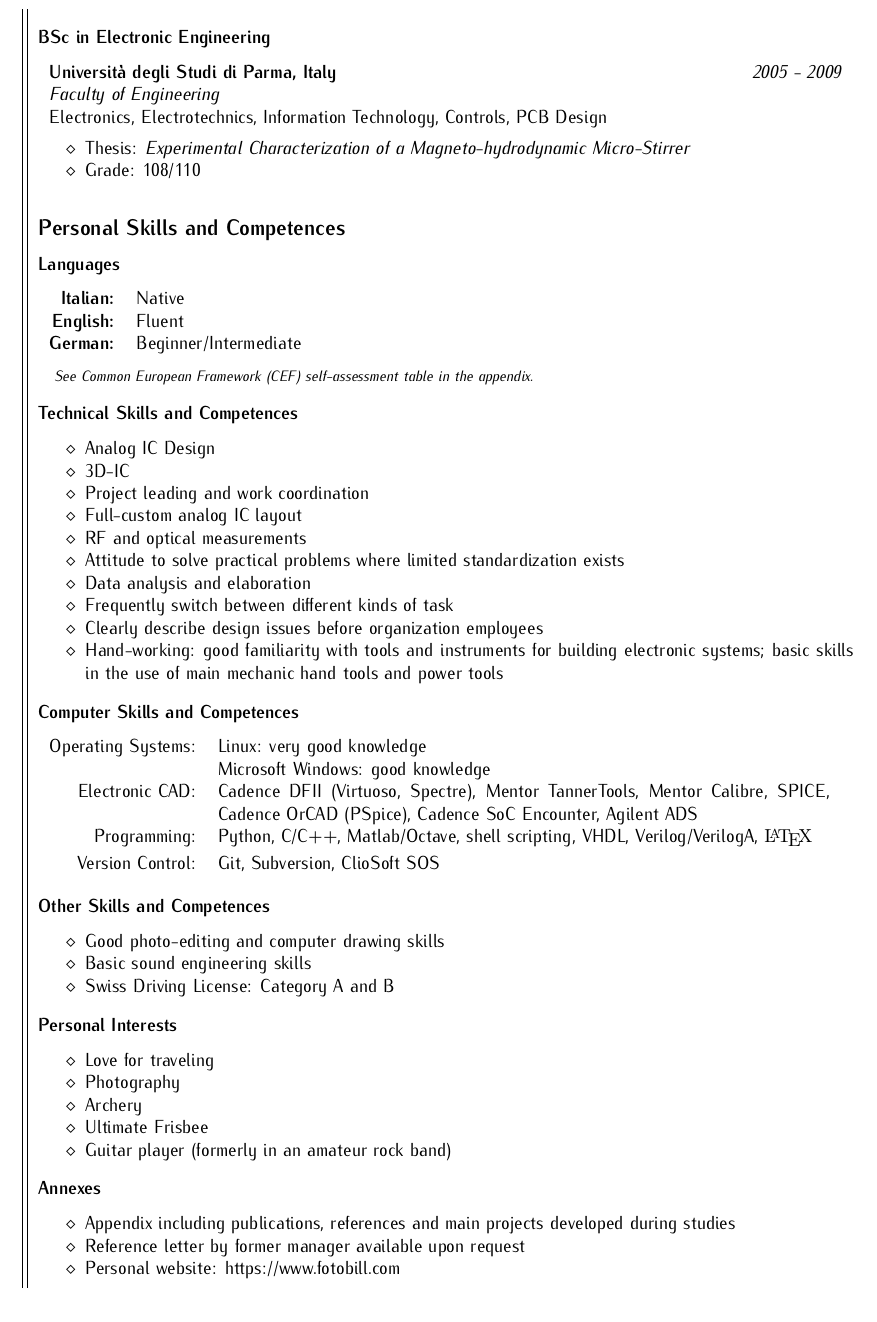
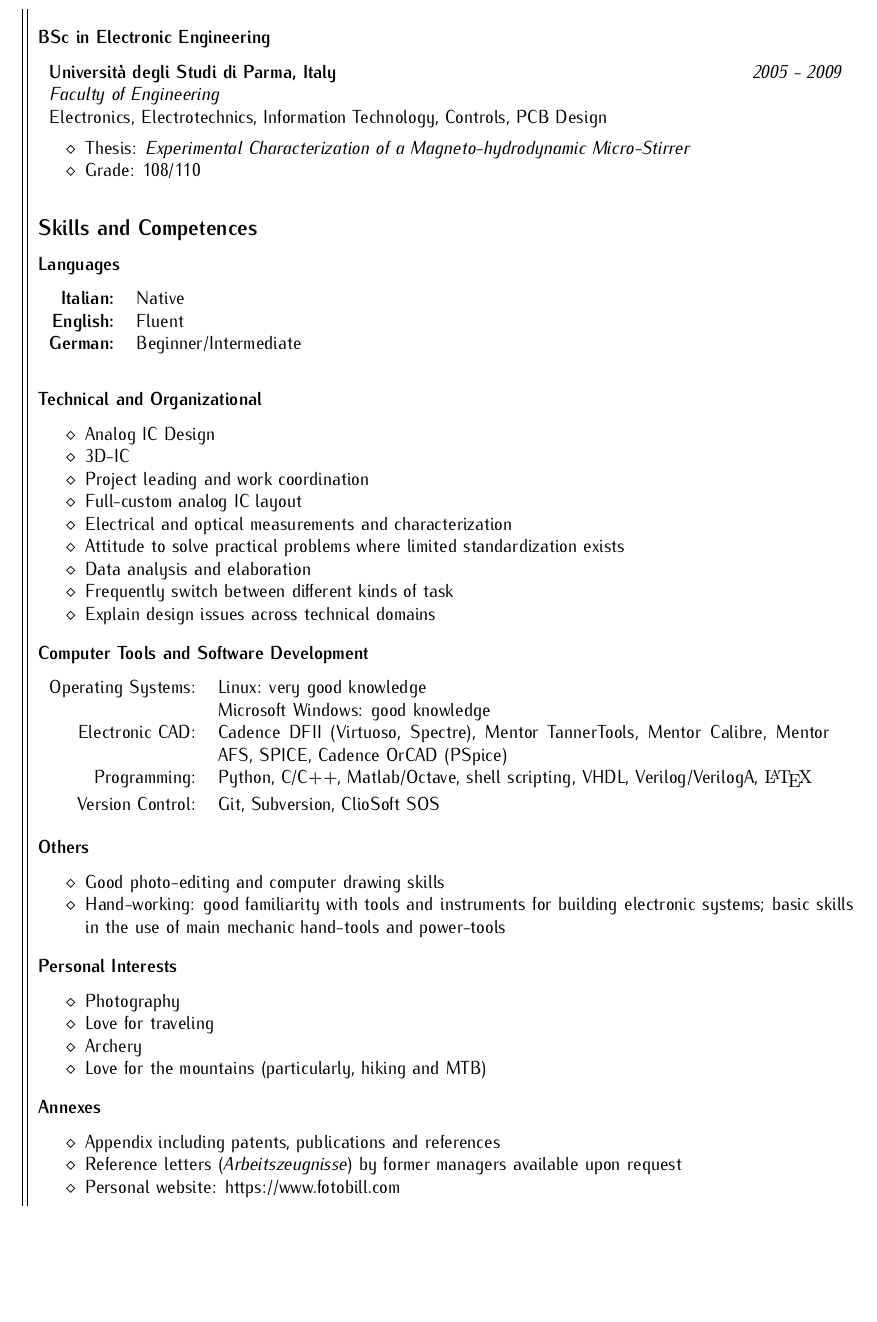
Before and after one commit to mzannoni/CeeVeeTex, a LaTeX document (mz_CeeVeeTex_noinfo.tex): part of page 2 of 2, cut so that both start at the same text, the shorter picture padded with empty space. Compiled offline with pdfLaTeX.

Commit message:
update CV info (Oct '22)

```diff
--- a/mz_CeeVeeTex_noinfo.tex
+++ b/mz_CeeVeeTex_noinfo.tex
@@ -218,41 +220,40 @@
   %7th row: Personal skills and competences
   & \begin{minipage}{0.9\textwidth}
       \vspace{\sectsep}
-      \subsection*{Personal Skills and Competences}
+      \subsection*{Skills and Competences}
       \subsubsection*{Languages}
       \begin{tabular}{rl}
         \textbf{Italian:}&Native\\
         \textbf{English:}&Fluent\\
         \textbf{German:}&Beginner/Intermediate\\
       \end{tabular} \vspace{1.5ex} \\
-      \hspace*{0.5em} {\footnotesize \emph{See Common European Framework (CEF) self-assessment table in the appendix.}}
+      %\hspace*{0.5em} {\footnotesize \emph{See Common European Framework (CEF) self-assessment table in the appendix.}}
     \end{minipage} \\[\sectsep]
 
   %8th row: Technical skills and competences
   & \begin{minipage}{0.9\textwidth}
       \vspace{\subsectsep}
-      \subsubsection*{Technical Skills and Competences}
+      \subsubsection*{Technical and Organizational}
       \begin{itemize}
           \item Analog IC Design
           \item 3D-IC
           \item Project leading and work coordination
           \item Full-custom analog IC layout
-          \item RF and optical measurements
+          \item Electrical and optical measurements and characterization
           \item Attitude to solve practical problems where limited standardization exists
           \item Data analysis and elaboration
           \item Frequently switch between different kinds of task
-          \item Clearly describe design issues before organization employees
-          \item Hand-working: good familiarity with tools and instruments for building electronic systems; basic skills in the use of main mechanic hand tools and power tools
+          \item Explain design issues across technical domains
       \end{itemize}
   \end{minipage} \\[\sectsep]
 
   %9th row: Computer skills and competences
   & \begin{minipage}{0.9\textwidth}
       \vspace{\subsectsep}
-      \subsubsection*{Computer Skills and Competences}
+      \subsubsection*{Computer Tools and Software Development}
       \begin{tabular*}{\textwidth}{r p{0.75\textwidth}}
         Operating Systems:&{Linux: very good knowledge\newline Microsoft Windows: good knowledge}\\[0.5ex]
-        Electronic CAD:&Cadence DFII (Virtuoso, Spectre), Mentor TannerTools, Mentor Calibre, SPICE, Cadence OrCAD (PSpice), Cadence SoC Encounter, Agilent ADS\\[0.5ex]
+        Electronic CAD:&Cadence DFII (Virtuoso, Spectre), Mentor TannerTools, Mentor Calibre, Mentor AFS, SPICE, Cadence OrCAD (PSpice)\\[0.5ex]
         Programming:&Python, C/C++, Matlab/Octave, shell scripting, VHDL, Verilog/VerilogA, {\fontfamily{arial}\selectfont\LaTeX}\\[0.5ex]
         Version Control:&Git, Subversion, ClioSoft SOS
       \end{tabular*}\\
@@ -261,11 +262,10 @@
   %10th row: Other skills and competences
   & \begin{minipage}{0.9\textwidth}
       \vspace{\subsectsep}
-      \subsubsection*{Other Skills and Competences}
+      \subsubsection*{Others}
       \begin{itemize}
           \item Good photo-editing and computer drawing skills
-          \item Basic sound engineering skills
-          \item Swiss Driving License: Category A and B
+          \item Hand-working: good familiarity with tools and instruments for building electronic systems; basic skills in the use of main mechanic hand-tools and power-tools
       \end{itemize}
   \end{minipage} \\[\sectsep]
 
@@ -274,11 +274,10 @@
       \vspace{\subsectsep}
       \subsubsection*{Personal Interests}
       \begin{itemize}
+          \item Photography
           \item Love for traveling
-          \item Photography
           \item Archery
-          \item Ultimate Frisbee
-          \item Guitar player (formerly in an amateur rock band)
+          \item Love for the mountains (particularly, hiking and MTB)
       \end{itemize}
   \end{minipage} \\[\sectsep]
 
@@ -287,8 +286,8 @@
       \vspace{\subsectsep}
       \subsubsection*{Annexes}
       \begin{itemize}
-          \item Appendix including publications, references and main projects developed during studies
-          \item Reference letter by former manager available upon request
+          \item Appendix including patents, publications and references
+          \item Reference letters (\emph{Arbeitszeugnisse}) by former managers available upon request
           \item Personal website: \href{\sito}{\sito}
       \end{itemize}
       \vfill
```
Also changed, not shown: mz_CeeVeeTex_noinfo.pdf, mz_CeeVeeTex_noinfo.tex (18 more changed lines).
